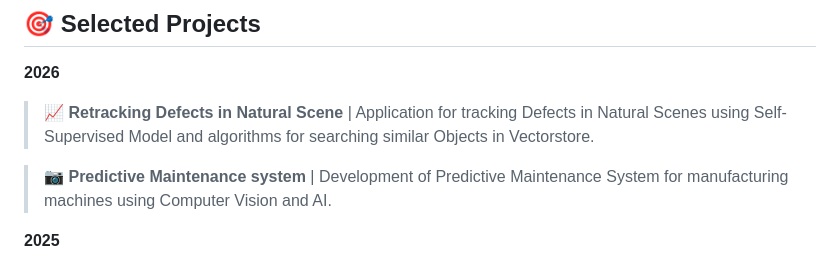
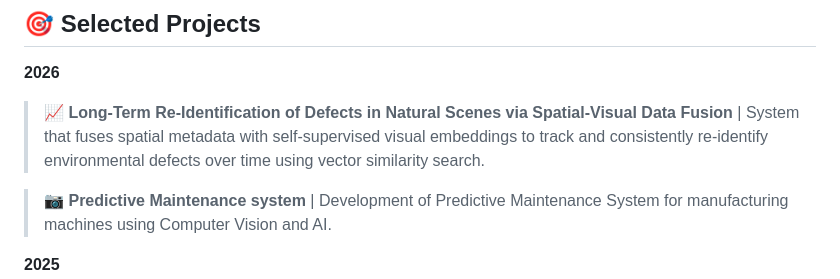
Before and after one commit to borispustejovsky/borispustejovsky, a Markdown page: README.md, the part around the change. Rendered like a GitHub page.

```diff
--- a/README.md
+++ b/README.md
@@ -32,7 +32,7 @@
 
 **2026**
 
-> 📈 **Retracking Defects in Natural Scene** | Application for tracking Defects in Natural Scenes using Self-Supervised Model and algorithms for searching similar Objects in Vectorstore.
+> 📈 **Long-Term Re-Identification of Defects in Natural Scenes via Spatial-Visual Data Fusion** | System that fuses spatial metadata with self-supervised visual embeddings to track and consistently re-identify environmental defects over time using vector similarity search.
 
 > 📷 **Predictive Maintenance system** | Development of Predictive Maintenance System for manufacturing machines using Computer Vision and AI.
 
```
